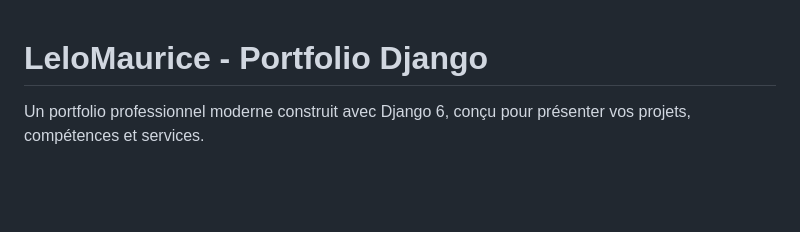
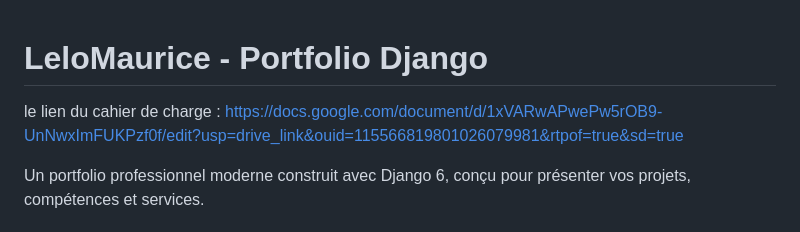
Before and after one commit to leloeduk/lelomauricepro, a Markdown page: README.md, the part around the change. Drawn GitHub-style; blank space fills up the shorter version.

Commit message:
docs: ajout README et cahier des charges methodo Agile

```diff
--- a/README.md
+++ b/README.md
@@ -1,4 +1,6 @@
 # LeloMaurice - Portfolio Django
+
+le lien du cahier de charge : https://docs.google.com/document/d/1xVARwAPwePw5rOB9-UnNwxImFUKPzf0f/edit?usp=drive_link&ouid=115566819801026079981&rtpof=true&sd=true
 
 Un portfolio professionnel moderne construit avec Django 6, conçu pour présenter vos projets, compétences et services.
 
```
Also changed, not shown: CAHIER_DES_CHARGES.md (added, +232 -0 lines).
